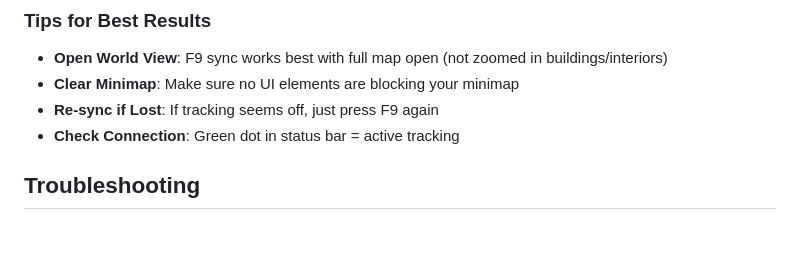
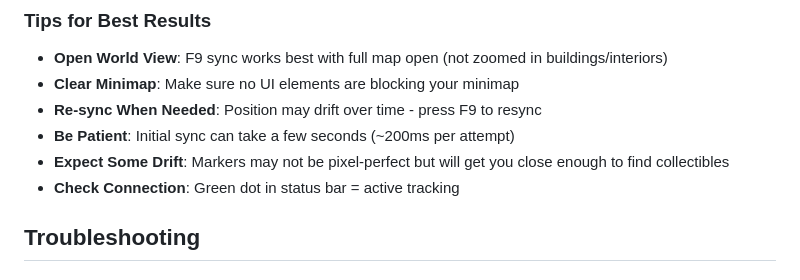
Before and after one commit to asd007/RDOCollectorMapOverlay, a Markdown page: README.md, the part around one of its changes. Rendered like a GitHub page; blank space fills up the shorter version.

```diff
--- a/README.md
+++ b/README.md
@@ -132,7 +143,9 @@ See [Contributing](#contributing) section for development setup.
 
 - **Open World View**: F9 sync works best with full map open (not zoomed in buildings/interiors)
 - **Clear Minimap**: Make sure no UI elements are blocking your minimap
-- **Re-sync if Lost**: If tracking seems off, just press F9 again
+- **Re-sync When Needed**: Position may drift over time - press F9 to resync
+- **Be Patient**: Initial sync can take a few seconds (~200ms per attempt)
+- **Expect Some Drift**: Markers may not be pixel-perfect but will get you close enough to find collectibles
 - **Check Connection**: Green dot in status bar = active tracking
 
 ## Troubleshooting
```
Also changed, not shown: other parts of README.md (+24 -8 lines), RELEASE_NOTES.md (+17 -7 lines).
